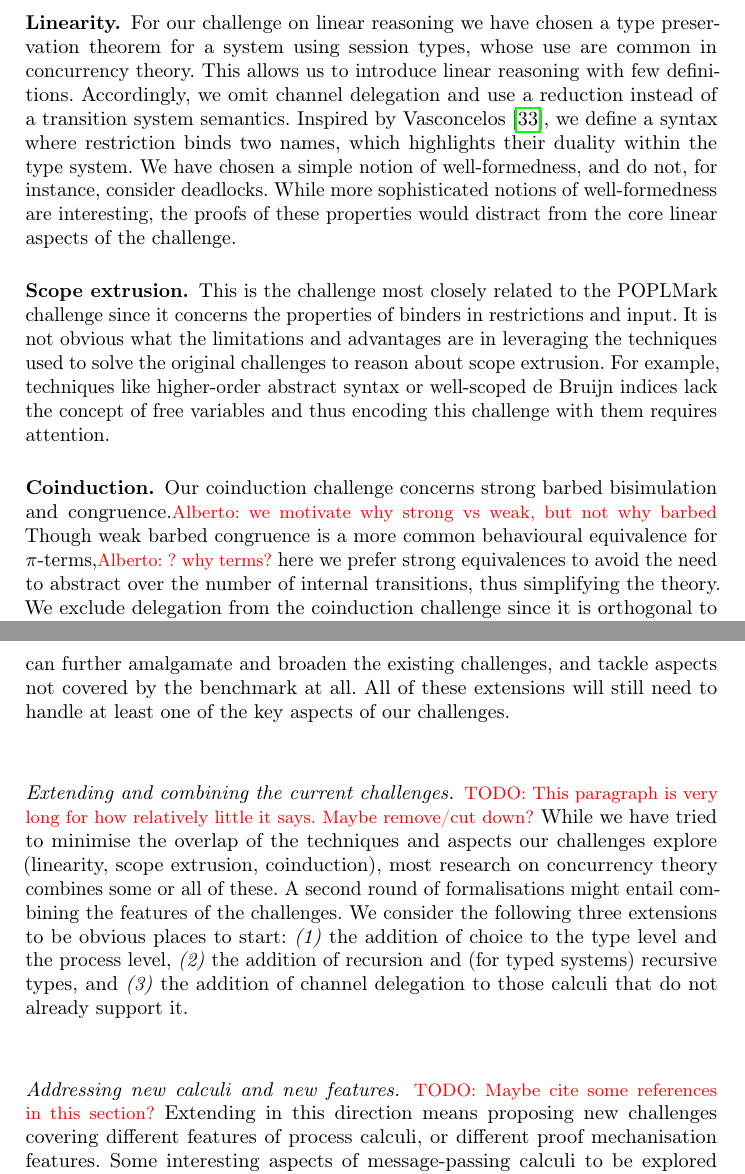
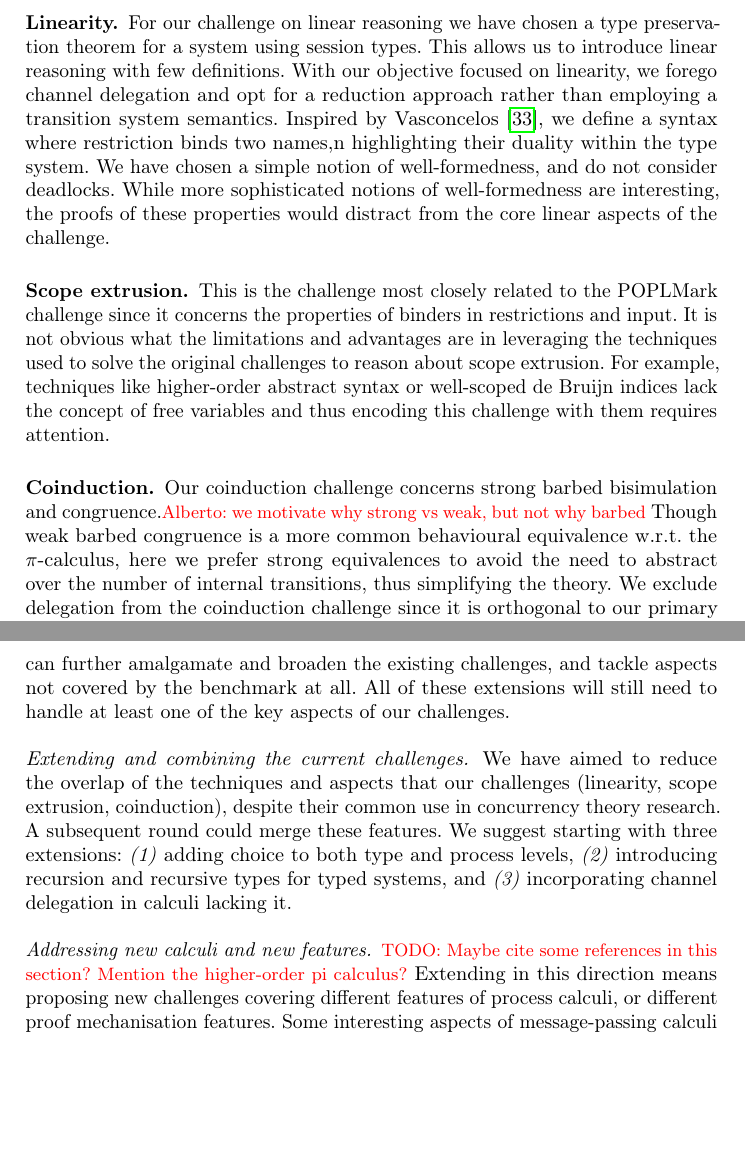
Before and after one commit to concurrentbenchmark/concurrentbenchmark, a LaTeX thesis (short-paper/short-paper.tex): two parts of pages 5 and 6 of 23, joined at a grey line, cut so that both start at the same text, the shorter picture padded with empty space. Compiled offline with pdfLaTeX.

Commit message:
minor edits and rewrites

```diff
--- a/short-paper/short-paper.tex
+++ b/short-paper/short-paper.tex
@@ -226,27 +226,38 @@ goal \ref{item:goal-tutorials}.
 
 \subsubsection{Linearity.}
 For our challenge on linear reasoning we have chosen a type preservation theorem
-for a system using session types, whose use are common in concurrency theory. This allows us to introduce linear
-reasoning with few definitions. Accordingly, we omit channel delegation and use a reduction instead of a
-transition system semantics.
-Inspired by Vasconcelos~\cite{Vasconcelos2012}, we define a syntax where
-restriction binds two names, which highlights their duality within the type system.
-We have chosen a simple notion of well-formedness,
-and do not, for instance, consider deadlocks. While more
-sophisticated notions of well-formedness are interesting, the
-proofs of these properties would distract from the core linear aspects of the challenge.
+for a system using session types.
+% , whose use are common in concurrency theory.
+This allows us to introduce linear reasoning with few definitions.
+With our objective focused on linearity, we forego channel delegation
+and opt for a reduction approach rather than employing a transition
+system semantics.  Inspired by Vasconcelos~\cite{Vasconcelos2012}, we
+define a syntax where restriction binds two names,n highlighting
+their duality within the type system.  We have chosen a simple notion
+of well-formedness, and do not  consider
+deadlocks. While more sophisticated notions of well-formedness are
+interesting, the proofs of these properties would distract from the
+core linear aspects of the challenge.
 
 \subsubsection{Scope extrusion.}
-This is the challenge most closely related to the POPLMark
-challenge since it concerns the properties of binders in restrictions and input.
-It is not obvious what the limitations and advantages are in leveraging the techniques used to solve the original challenges to reason about scope extrusion.
-For example, techniques like higher-order abstract syntax or well-scoped
-de\ Bruijn indices lack the concept of free variables and thus encoding this challenge with them requires attention.
+This is the challenge most closely related to the POPLMark challenge
+since it concerns the properties of binders in restrictions and input.
+It is not obvious what the limitations and advantages are in
+leveraging the techniques used to solve the original challenges to
+reason about scope extrusion.  For example, techniques like
+higher-order abstract syntax or well-scoped de\ Bruijn indices lack
+the concept of free variables and thus encoding this challenge with
+them requires attention.
 
 \subsubsection{Coinduction.}
-Our coinduction challenge concerns strong barbed bisimulation and congruence.\alb{we motivate why strong vs weak, but not why barbed}
-Though weak barbed congruence is a more common behavioural equivalence for \(\pi\)-terms,\alb{? why terms?} here we prefer strong equivalences to avoid the need to abstract over the number of internal transitions, thus simplifying the theory.
-We exclude delegation from the coinduction challenge since it is orthogonal to our primary aim of exploring coinductive proof techniques.
+Our coinduction challenge concerns strong barbed bisimulation and
+congruence.\alb{we motivate why strong vs weak, but not why barbed}
+Though weak barbed congruence is a more common behavioural equivalence
+w.r.t.\ the \(\pi\)-calculus, here we prefer strong equivalences to avoid the
+need to abstract over the number of internal transitions, thus
+simplifying the theory.  We exclude delegation from the coinduction
+challenge since it is orthogonal to our primary aim of exploring
+coinductive proof techniques.
 
 \subsubsection{Evaluation criteria.}
 The idea behind our benchmark is to obtain evidence towards answering questions \cref{item:rq1,item:rq2,item:rq3}. We are therefore interested in not only the solutions, but also in the experience of solving the challenges with the chosen approach.
@@ -270,16 +281,26 @@ Our benchmark is extendable in two aspects: one can further amalgamate and broad
 All of these extensions will still need to handle at least one of the key aspects of our challenges.
 
 \paragraph{Extending and combining the current challenges.}
-\todo{This paragraph is very long for how relatively little it says. Maybe remove/cut down?}
-While we have tried to minimise the overlap of the techniques and aspects our challenges explore (linearity, scope extrusion, coinduction), most research on concurrency theory combines some or all of these.
-A second round of formalisations might entail combining the features of the challenges.
-We consider the following three extensions to be obvious places to start:
-\emph{(1)} the addition of choice to the type level and the process level,
-\emph{(2)} the addition of recursion and (for typed systems) recursive types,
-and \emph{(3)} the addition of channel delegation to those calculi that do not already support it.%
+% thanks, copilot
+
+We have aimed to reduce the overlap of the techniques and aspects that
+our challenges (linearity, scope extrusion, coinduction), despite
+their common use in concurrency theory research. A subsequent round
+could merge these features. We suggest starting with three extensions:
+\emph{(1)} adding choice to both type and process levels, \emph{(2)}
+introducing recursion and recursive types for typed systems, and
+\emph{(3)} incorporating channel delegation in calculi lacking it.
+%\todo{This paragraph is very long for how relatively little it says. Maybe remove/cut down?}
+
+% While we have tried to minimise the overlap of the techniques and aspects our challenges explore (linearity, scope extrusion, coinduction), most research on concurrency theory combines some or all of these.
+% A second round of formalisations might entail combining the features of the challenges.
+% We consider the following three extensions to be obvious places to start:
+% \emph{(1)} the addition of choice to the type level and the process level,
+% \emph{(2)} the addition of recursion and (for typed systems) recursive types,
+% and \emph{(3)} the addition of channel delegation to those calculi that do not already support it.%
 
 \paragraph{Addressing new calculi and new features.}
-\todo{Maybe cite some references in this section?}
+\todo{Maybe cite some references in this section? Mention the higher-order pi calculus?}
 Extending in this direction means proposing new challenges covering different features of process calculi, or different proof mechanisation features.
 Some interesting aspects of message-passing calculi to be explored in further challenges could be multiparty session types and choreographies, as their meta-theory includes aspects -- \eg, well-formedness conditions on global types, partiality of end-point projection function, etc. -- that we do not address here.
 Also, one could easily design a challenge that goes beyond our coinduction challenge, by exploring different notions of bisimilarity (barbed, weak, \etc) and trace equivalence.
```
Also changed, not shown: short-paper/short-paper.tex (4 more changed lines).
